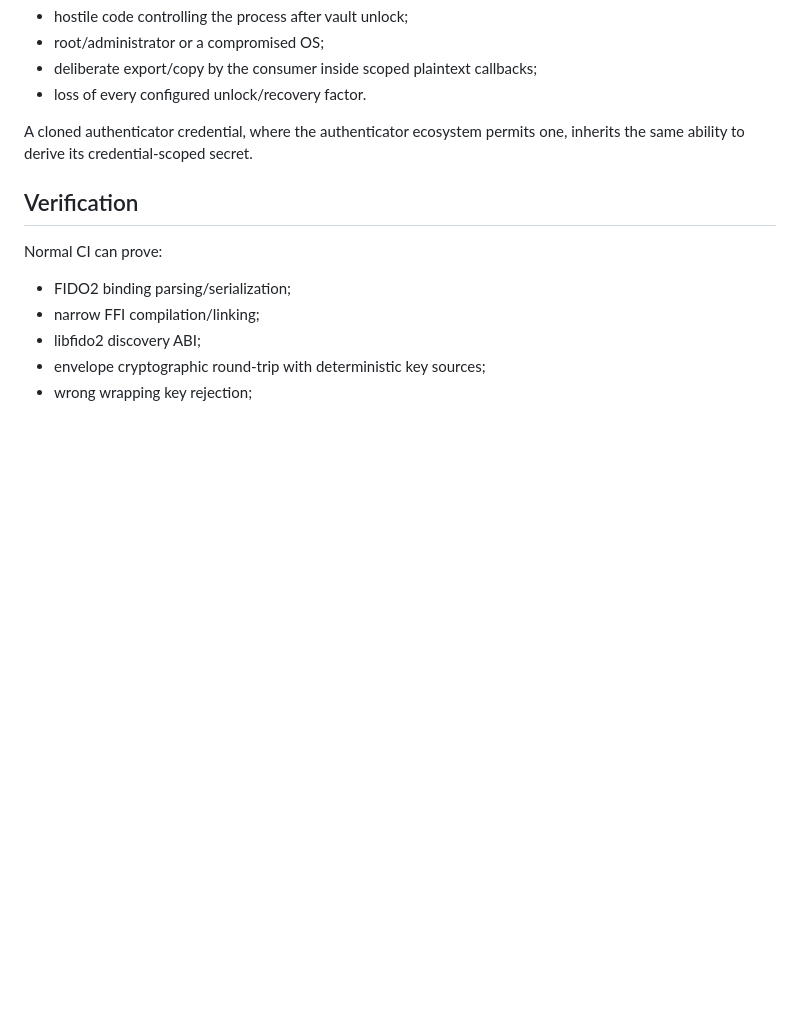
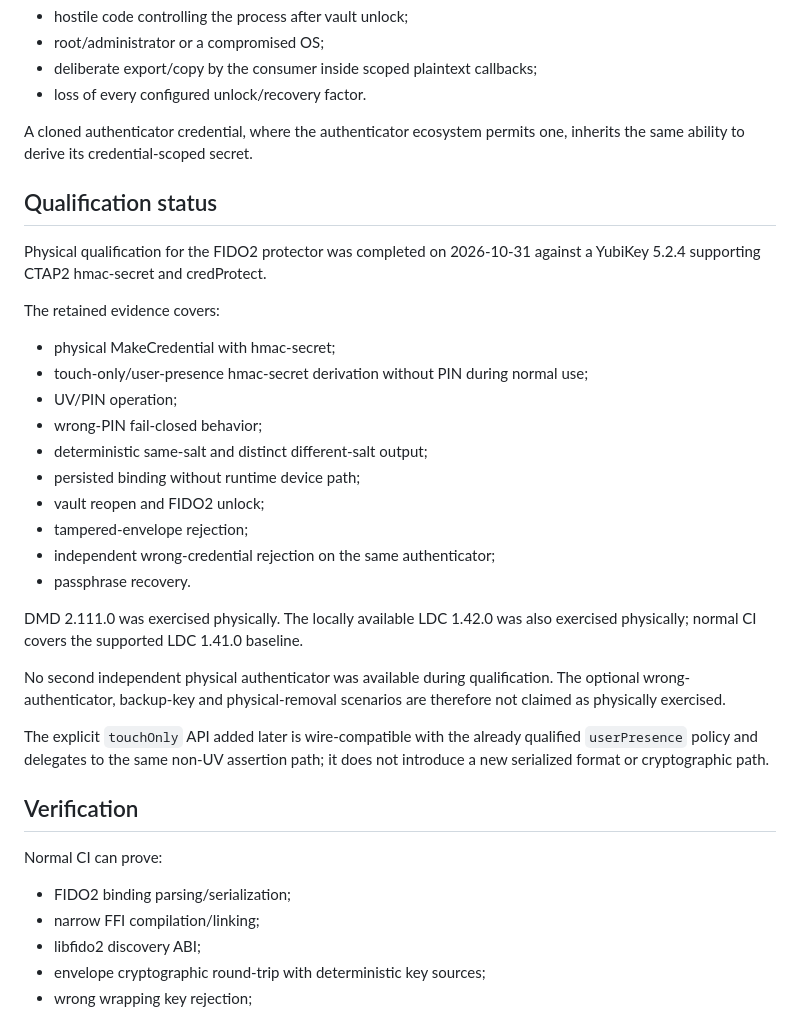
Before and after one commit to alex-1974/credentials-d, a Markdown page: docs/adr/0008-fido2-vault-key-protection.md, the part around the change. Rendered like a GitHub page; blank space fills up the shorter version.

Commit message:
docs(fido2): record physical qualification scope

```diff
--- a/docs/adr/0008-fido2-vault-key-protection.md
+++ b/docs/adr/0008-fido2-vault-key-protection.md
@@ -307,6 +307,35 @@ FIDO2 hardware assistance does not protect against:
 A cloned authenticator credential, where the authenticator ecosystem permits
 one, inherits the same ability to derive its credential-scoped secret.
 
+## Qualification status
+
+Physical qualification for the FIDO2 protector was completed on 2026-10-31
+against a YubiKey 5.2.4 supporting CTAP2 hmac-secret and credProtect.
+
+The retained evidence covers:
+
+- physical MakeCredential with hmac-secret;
+- touch-only/user-presence hmac-secret derivation without PIN during normal use;
+- UV/PIN operation;
+- wrong-PIN fail-closed behavior;
+- deterministic same-salt and distinct different-salt output;
+- persisted binding without runtime device path;
+- vault reopen and FIDO2 unlock;
+- tampered-envelope rejection;
+- independent wrong-credential rejection on the same authenticator;
+- passphrase recovery.
+
+DMD 2.111.0 was exercised physically. The locally available LDC 1.42.0 was
+also exercised physically; normal CI covers the supported LDC 1.41.0 baseline.
+
+No second independent physical authenticator was available during qualification.
+The optional wrong-authenticator, backup-key and physical-removal scenarios are
+therefore not claimed as physically exercised.
+
+The explicit `touchOnly` API added later is wire-compatible with the already
+qualified `userPresence` policy and delegates to the same non-UV assertion
+path; it does not introduce a new serialized format or cryptographic path.
+
 ## Verification
 
 Normal CI can prove:
```
